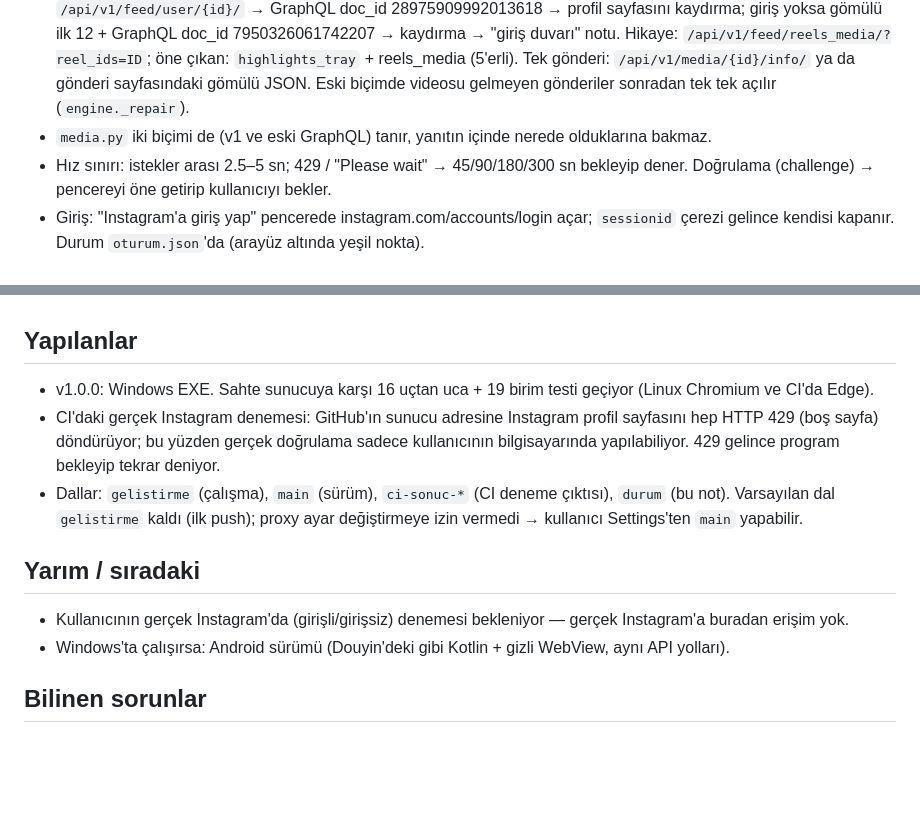
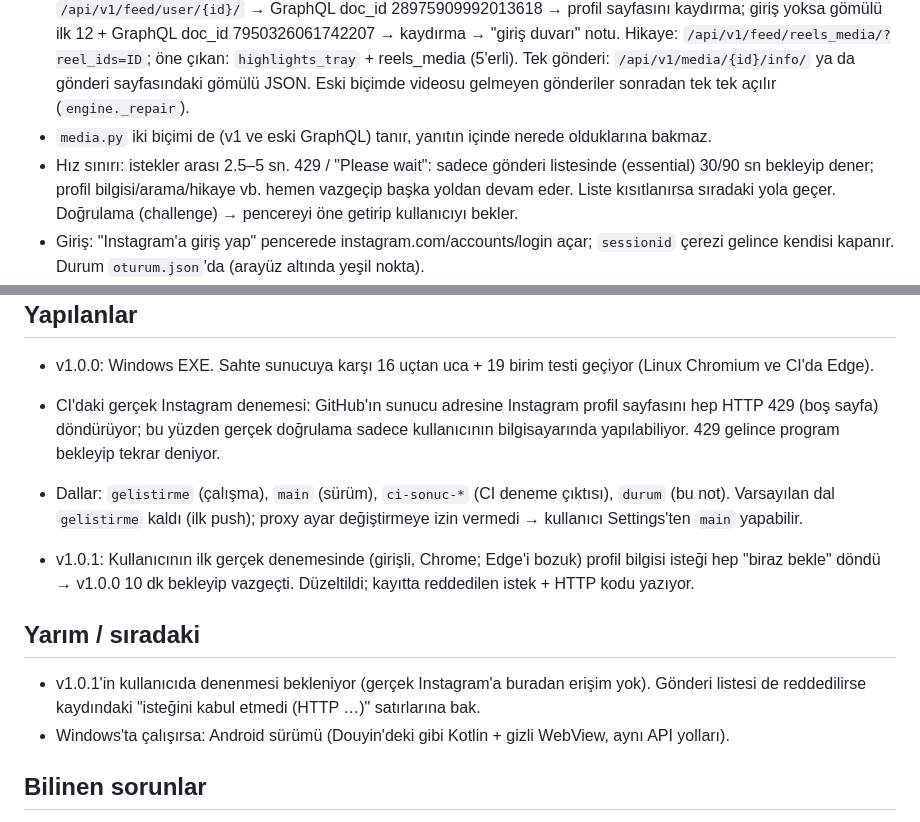
Before and after one commit to avsessisozx/instagram-indirici, a Markdown page: DURUM.md, 2 parts joined by grey strips. Rendered like a GitHub page; blank space fills up the shorter version.

Commit message:
DURUM.md: v1.0.1
Co-Authored-By: Claude Opus 5.5 <noreply@anthropic.com>

```diff
--- a/DURUM.md
+++ b/DURUM.md
@@ -22,7 +22,8 @@ Kullanıcı şimdilik kendisi kullanacak; sunucu gerektirmediği için ileride a
   Tek gönderi: `/api/v1/media/{id}/info/` ya da gönderi sayfasındaki gömülü JSON.
   Eski biçimde videosu gelmeyen gönderiler sonradan tek tek açılır (`engine._repair`).
 - `media.py` iki biçimi de (v1 ve eski GraphQL) tanır, yanıtın içinde nerede olduklarına bakmaz.
-- Hız sınırı: istekler arası 2.5–5 sn; 429 / "Please wait" → 45/90/180/300 sn bekleyip dener.
+- Hız sınırı: istekler arası 2.5–5 sn. 429 / "Please wait": sadece gönderi listesinde (essential) 30/90 sn bekleyip dener;
+  profil bilgisi/arama/hikaye vb. hemen vazgeçip başka yoldan devam eder. Liste kısıtlanırsa sıradaki yola geçer.
   Doğrulama (challenge) → pencereyi öne getirip kullanıcıyı bekler.
 - Giriş: "Instagram'a giriş yap" pencerede instagram.com/accounts/login açar; `sessionid` çerezi gelince kendisi kapanır.
   Durum `oturum.json`'da (arayüz altında yeşil nokta).
@@ -40,8 +41,12 @@ Kullanıcı şimdilik kendisi kullanacak; sunucu gerektirmediği için ileride a
 - Dallar: `gelistirme` (çalışma), `main` (sürüm), `ci-sonuc-*` (CI deneme çıktısı), `durum` (bu not).
   Varsayılan dal `gelistirme` kaldı (ilk push); proxy ayar değiştirmeye izin vermedi → kullanıcı Settings'ten `main` yapabilir.
 
+- v1.0.1: Kullanıcının ilk gerçek denemesinde (girişli, Chrome; Edge'i bozuk) profil bilgisi isteği hep
+  "biraz bekle" döndü → v1.0.0 10 dk bekleyip vazgeçti. Düzeltildi; kayıtta reddedilen istek + HTTP kodu yazıyor.
+
 ## Yarım / sıradaki
-- Kullanıcının gerçek Instagram'da (girişli/girişsiz) denemesi bekleniyor — gerçek Instagram'a buradan erişim yok.
+- v1.0.1'in kullanıcıda denenmesi bekleniyor (gerçek Instagram'a buradan erişim yok). Gönderi listesi de
+  reddedilirse kaydındaki "isteğini kabul etmedi (HTTP …)" satırlarına bak.
 - Windows'ta çalışırsa: Android sürümü (Douyin'deki gibi Kotlin + gizli WebView, aynı API yolları).
 
 ## Bilinen sorunlar
```
Also changed, not shown: other parts of DURUM.md (+1 -1 lines).
